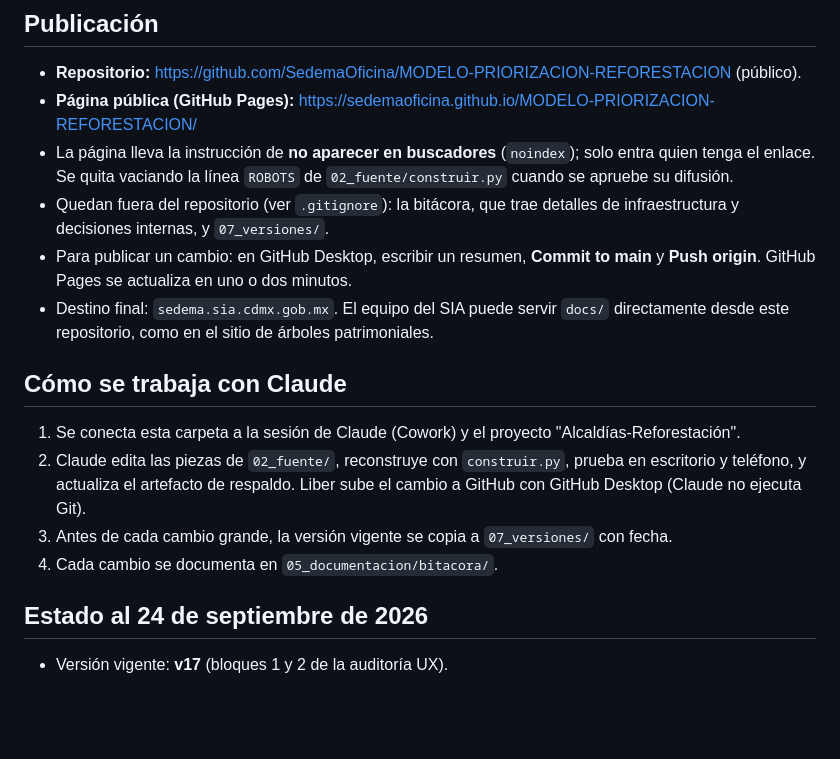
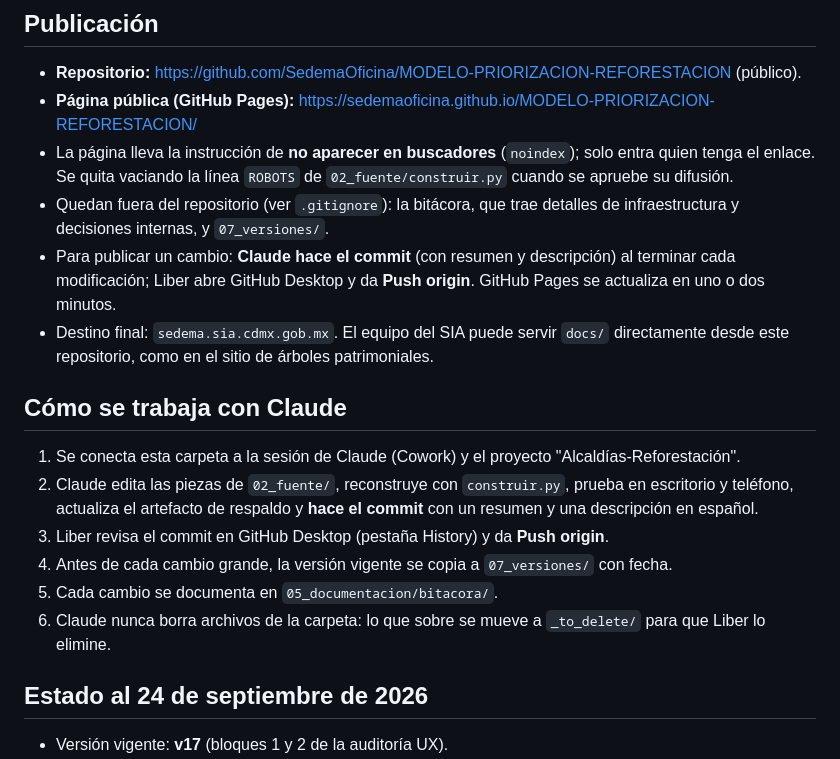
Before and after one commit to SedemaOficina/MODELO-PRIORIZACION-REFORESTACION, a Markdown page: README.md, the part around the change. Rendered like a GitHub page; blank space fills up the shorter version.

Commit message:
Flujo de trabajo: Claude hace el commit y Liber da Push
- README: la sección "Publicación" y "Cómo se trabaja con Claude" describen el
  nuevo flujo: Claude edita, reconstruye, prueba y hace el commit con resumen y
  descripción en español; Liber revisa en GitHub Desktop y da Push origin.
- Se agrega la regla de no borrar archivos del proyecto (lo que sobre va a
  _to_delete/, que no se publica).

Co-Authored-By: Claude Opus 5.5 <noreply@anthropic.com>
Claude-Session: https://claude.ai/code/session_015MDG8SyNtwfiqop2XnMdEm

```diff
--- a/README.md
+++ b/README.md
@@ -34,15 +34,17 @@ El resultado se escribe en `docs/index.html`. No requiere instalar nada más que
 - **Página pública (GitHub Pages):** https://sedemaoficina.github.io/MODELO-PRIORIZACION-REFORESTACION/
 - La página lleva la instrucción de **no aparecer en buscadores** (`noindex`); solo entra quien tenga el enlace. Se quita vaciando la línea `ROBOTS` de `02_fuente/construir.py` cuando se apruebe su difusión.
 - Quedan fuera del repositorio (ver `.gitignore`): la bitácora, que trae detalles de infraestructura y decisiones internas, y `07_versiones/`.
-- Para publicar un cambio: en GitHub Desktop, escribir un resumen, **Commit to main** y **Push origin**. GitHub Pages se actualiza en uno o dos minutos.
+- Para publicar un cambio: **Claude hace el commit** (con resumen y descripción) al terminar cada modificación; Liber abre GitHub Desktop y da **Push origin**. GitHub Pages se actualiza en uno o dos minutos.
 - Destino final: `sedema.sia.cdmx.gob.mx`. El equipo del SIA puede servir `docs/` directamente desde este repositorio, como en el sitio de árboles patrimoniales.
 
 ## Cómo se trabaja con Claude
 
 1. Se conecta esta carpeta a la sesión de Claude (Cowork) y el proyecto "Alcaldías-Reforestación".
-2. Claude edita las piezas de `02_fuente/`, reconstruye con `construir.py`, prueba en escritorio y teléfono, y actualiza el artefacto de respaldo. Liber sube el cambio a GitHub con GitHub Desktop (Claude no ejecuta Git).
-3. Antes de cada cambio grande, la versión vigente se copia a `07_versiones/` con fecha.
-4. Cada cambio se documenta en `05_documentacion/bitacora/`.
+2. Claude edita las piezas de `02_fuente/`, reconstruye con `construir.py`, prueba en escritorio y teléfono, actualiza el artefacto de respaldo y **hace el commit** con un resumen y una descripción en español.
+3. Liber revisa el commit en GitHub Desktop (pestaña History) y da **Push origin**.
+4. Antes de cada cambio grande, la versión vigente se copia a `07_versiones/` con fecha.
+5. Cada cambio se documenta en `05_documentacion/bitacora/`.
+6. Claude nunca borra archivos de la carpeta: lo que sobre se mueve a `_to_delete/` para que Liber lo elimine.
 
 ## Estado al 24 de septiembre de 2026
 
```
